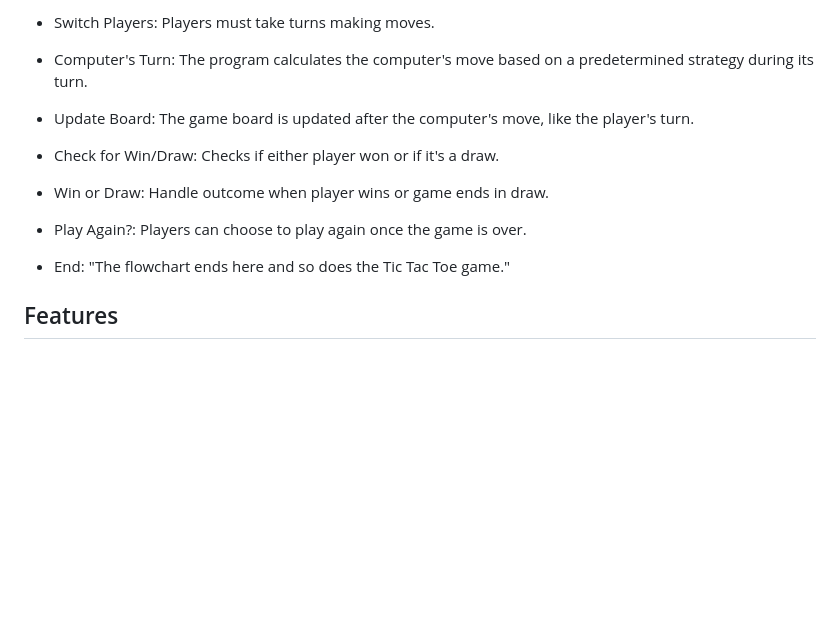
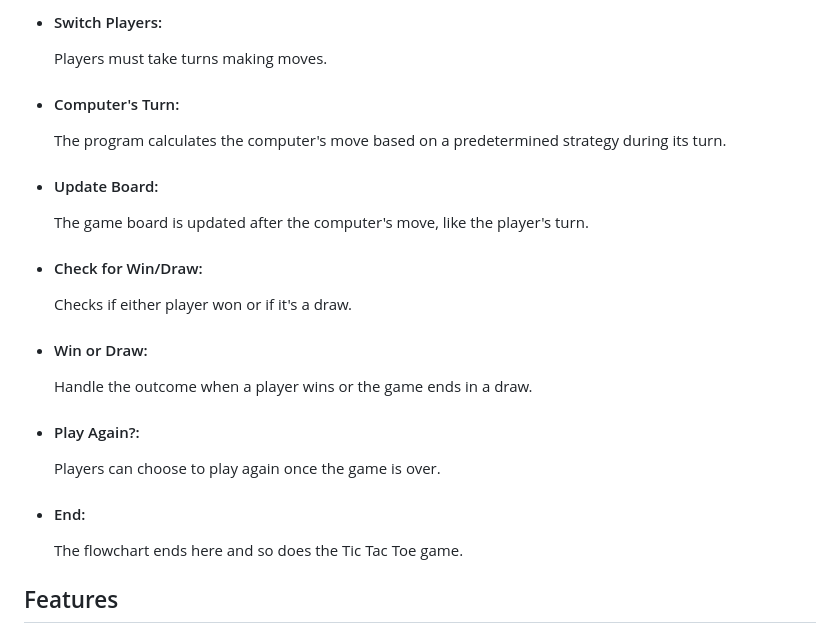
Before and after one commit to trxdave/tic-tac-toc, a Markdown page: README.md, the part around one of its changes. Drawn GitHub-style; blank space fills up the shorter version.

Commit message:
fix flowchart description

```diff
--- a/README.md
+++ b/README.md
@@ -68,17 +85,24 @@ The Tic Tac Toe Emojis package provides emojis for the game and allows them to b
 
-- Switch Players: Players must take turns making moves.
+- #### Switch Players: ####
+    Players must take turns making moves.
 
-- Computer's Turn: The program calculates the computer's move based on a predetermined strategy during its turn.
+- #### Computer's Turn: ####
+    The program calculates the computer's move based on a predetermined strategy during its turn.
 
-- Update Board: The game board is updated after the computer's move, like the player's turn.
+- #### Update Board: ####
+    The game board is updated after the computer's move, like the player's turn.
 
-- Check for Win/Draw: Checks if either player won or if it's a draw.
+- #### Check for Win/Draw: ####
+    Checks if either player won or if it's a draw.
 
-- Win or Draw: Handle outcome when player wins or game ends in draw.
+- #### Win or Draw: ####
+    Handle the outcome when a player wins or the game ends in a draw.
 
-- Play Again?: Players can choose to play again once the game is over.
+- #### Play Again?: ####
+    Players can choose to play again once the game is over.
 
-- End: "The flowchart ends here and so does the Tic Tac Toe game."
+- #### End: ####
+    The flowchart ends here and so does the Tic Tac Toe game.
 
 ## Features ##
 
```
Also changed, not shown: other parts of README.md (+35 -18 lines).
